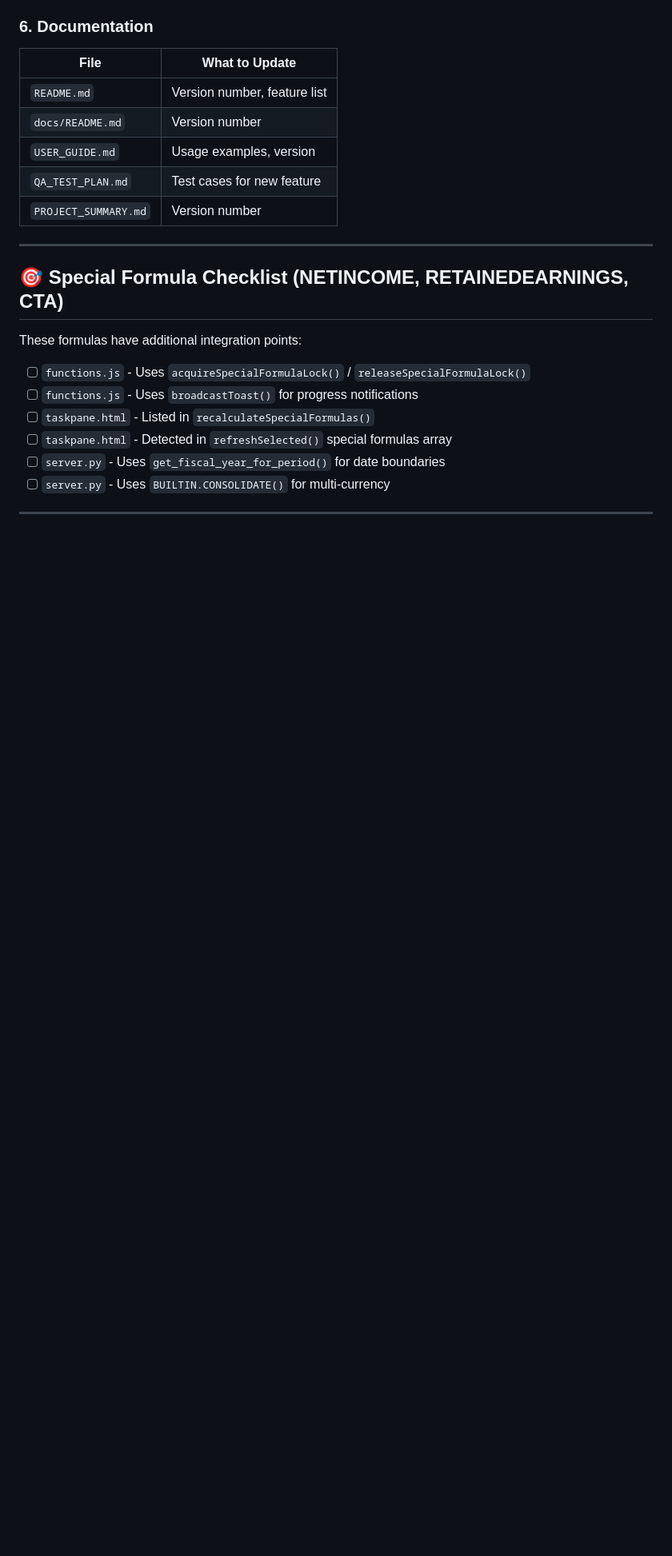
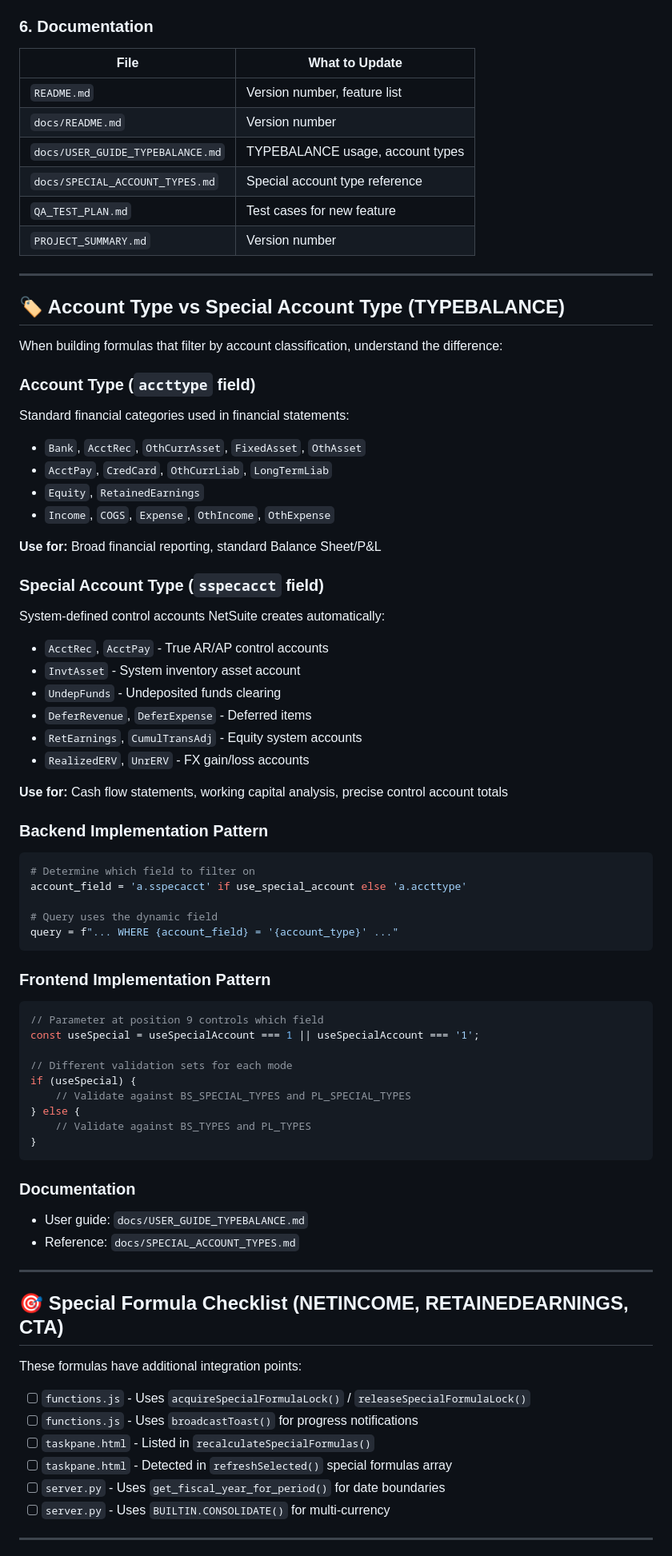
Before and after one commit to chris-cloudextend/netsuite-excel-addin, a Markdown page: DEVELOPER_CHECKLIST.md, the part around the change printed below. Shown: that part at 80% size. GitHub-like rendering; blank space fills up the shorter version.

````diff
--- a/DEVELOPER_CHECKLIST.md
+++ b/DEVELOPER_CHECKLIST.md
@@ -109,9 +109,64 @@ fy_start = fy_info['fy_start']
 |------|----------------|
 | `README.md` | Version number, feature list |
 | `docs/README.md` | Version number |
-| `USER_GUIDE.md` | Usage examples, version |
+| `docs/USER_GUIDE_TYPEBALANCE.md` | TYPEBALANCE usage, account types |
+| `docs/SPECIAL_ACCOUNT_TYPES.md` | Special account type reference |
 | `QA_TEST_PLAN.md` | Test cases for new feature |
 | `PROJECT_SUMMARY.md` | Version number |
+
+---
+
+## 🏷️ Account Type vs Special Account Type (TYPEBALANCE)
+
+When building formulas that filter by account classification, understand the difference:
+
+### Account Type (`accttype` field)
+Standard financial categories used in financial statements:
+- `Bank`, `AcctRec`, `OthCurrAsset`, `FixedAsset`, `OthAsset`
+- `AcctPay`, `CredCard`, `OthCurrLiab`, `LongTermLiab`
+- `Equity`, `RetainedEarnings`
+- `Income`, `COGS`, `Expense`, `OthIncome`, `OthExpense`
+
+**Use for:** Broad financial reporting, standard Balance Sheet/P&L
+
+### Special Account Type (`sspecacct` field)
+System-defined control accounts NetSuite creates automatically:
+- `AcctRec`, `AcctPay` - True AR/AP control accounts
+- `InvtAsset` - System inventory asset account
+- `UndepFunds` - Undeposited funds clearing
+- `DeferRevenue`, `DeferExpense` - Deferred items
+- `RetEarnings`, `CumulTransAdj` - Equity system accounts
+- `RealizedERV`, `UnrERV` - FX gain/loss accounts
+
+**Use for:** Cash flow statements, working capital analysis, precise control account totals
+
+### Backend Implementation Pattern
+
+```python
+# Determine which field to filter on
+account_field = 'a.sspecacct' if use_special_account else 'a.accttype'
+
+# Query uses the dynamic field
+query = f"... WHERE {account_field} = '{account_type}' ..."
+```
+
+### Frontend Implementation Pattern
+
+```javascript
+// Parameter at position 9 controls which field
+const useSpecial = useSpecialAccount === 1 || useSpecialAccount === '1';
+
+// Different validation sets for each mode
+if (useSpecial) {
+    // Validate against BS_SPECIAL_TYPES and PL_SPECIAL_TYPES
+} else {
+    // Validate against BS_TYPES and PL_TYPES
+}
+```
+
+### Documentation
+- User guide: `docs/USER_GUIDE_TYPEBALANCE.md`
+- Reference: `docs/SPECIAL_ACCOUNT_TYPES.md`
 
 ---
 
````
Also changed, not shown: other parts of DEVELOPER_CHECKLIST.md (+1 -0 lines), docs/USER_GUIDE_TYPEBALANCE.md (added, +213 -0 lines).
